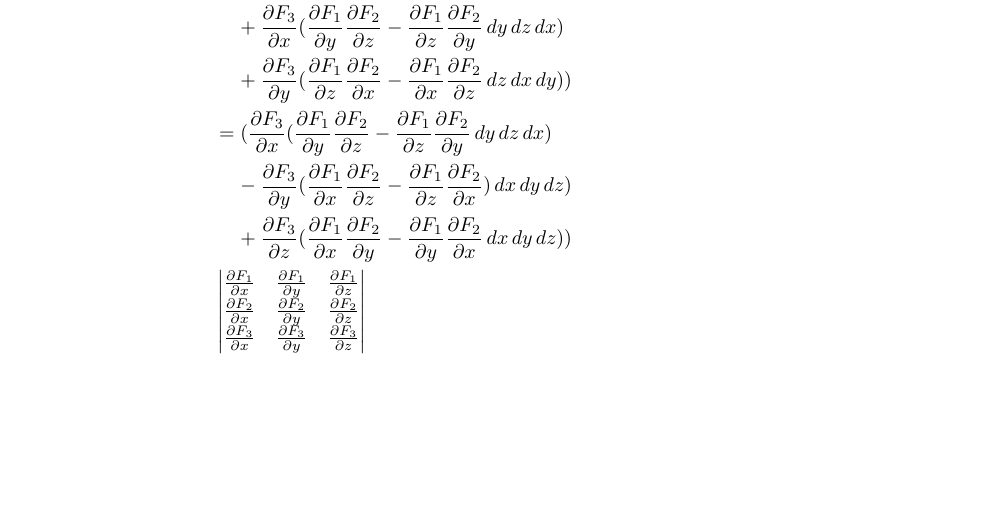
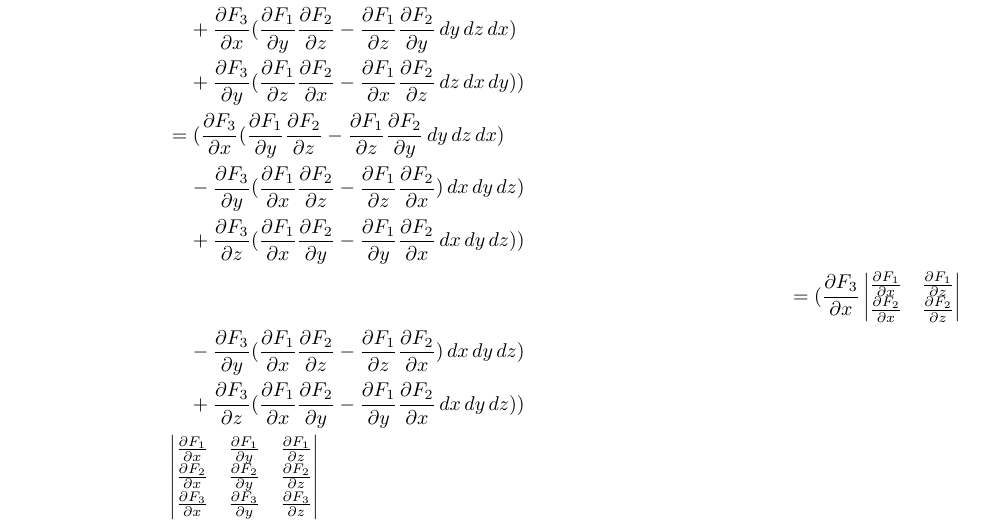
Before and after one commit to poonkeegan/school, a LaTeX document (matb42/a10.tex): part of page 2 of 11, cut so that both start at the same text, the shorter picture padded with empty space. Compiled offline with pdfLaTeX.

Commit message:
Mon Mar 26 17:49:42 EDT 2018

```diff
--- a/matb42/a10.tex
+++ b/matb42/a10.tex
@@ -68,6 +68,10 @@ Apr 3rd 2018}
                 &\; \; \; \; + \partis{x}{F_3} (\partis{y}{F_1} \partis{z}{F_2} - \partis{z}{F_1} \partis{y}{F_2} \, dy \, dz \, dx) \\
                 &\; \; \; \; + \partis{y}{F_3} (\partis{z}{F_1} \partis{x}{F_2} - \partis{x}{F_1} \partis{z}{F_2} \, dz \, dx \, dy)) \\
                 &= ( \partis{x}{F_3} (\partis{y}{F_1} \partis{z}{F_2} - \partis{z}{F_1} \partis{y}{F_2} \, dy \, dz \, dx) \\
+                &\; \; \; \; - \partis{y}{F_3} (\partis{x}{F_1} \partis{z}{F_2} - \partis{z}{F_1} \partis{x}{F_2}) \, dx \, dy \, dz) \\
+                &\; \; \; \; + \partis{z}{F_3} (\partis{x}{F_1} \partis{y}{F_2} - \partis{y}{F_1} \partis{x}{F_2}\, dx \, dy \, dz)) \\
+                &
+                &= ( \partis{x}{F_3} \begin{vmatrix} \partis{x}{F_1} & \partis{z}{F_1} \\ \partis{x}{F_2} & \partis{z}{F_2} \end{vmatrix} \\
                 &\; \; \; \; - \partis{y}{F_3} (\partis{x}{F_1} \partis{z}{F_2} - \partis{z}{F_1} \partis{x}{F_2}) \, dx \, dy \, dz) \\
                 &\; \; \; \; + \partis{z}{F_3} (\partis{x}{F_1} \partis{y}{F_2} - \partis{y}{F_1} \partis{x}{F_2}\, dx \, dy \, dz)) \\
                 &
```
Also changed, not shown: matb42/a10.pdf.
